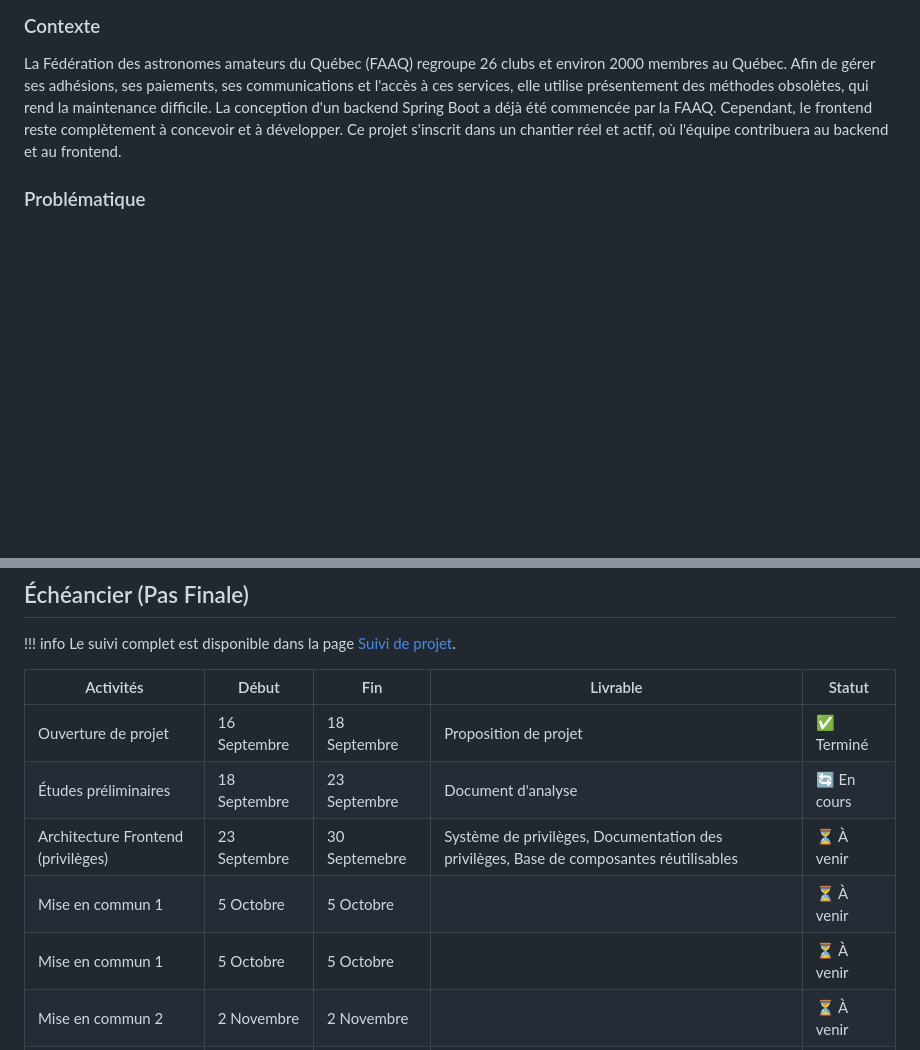
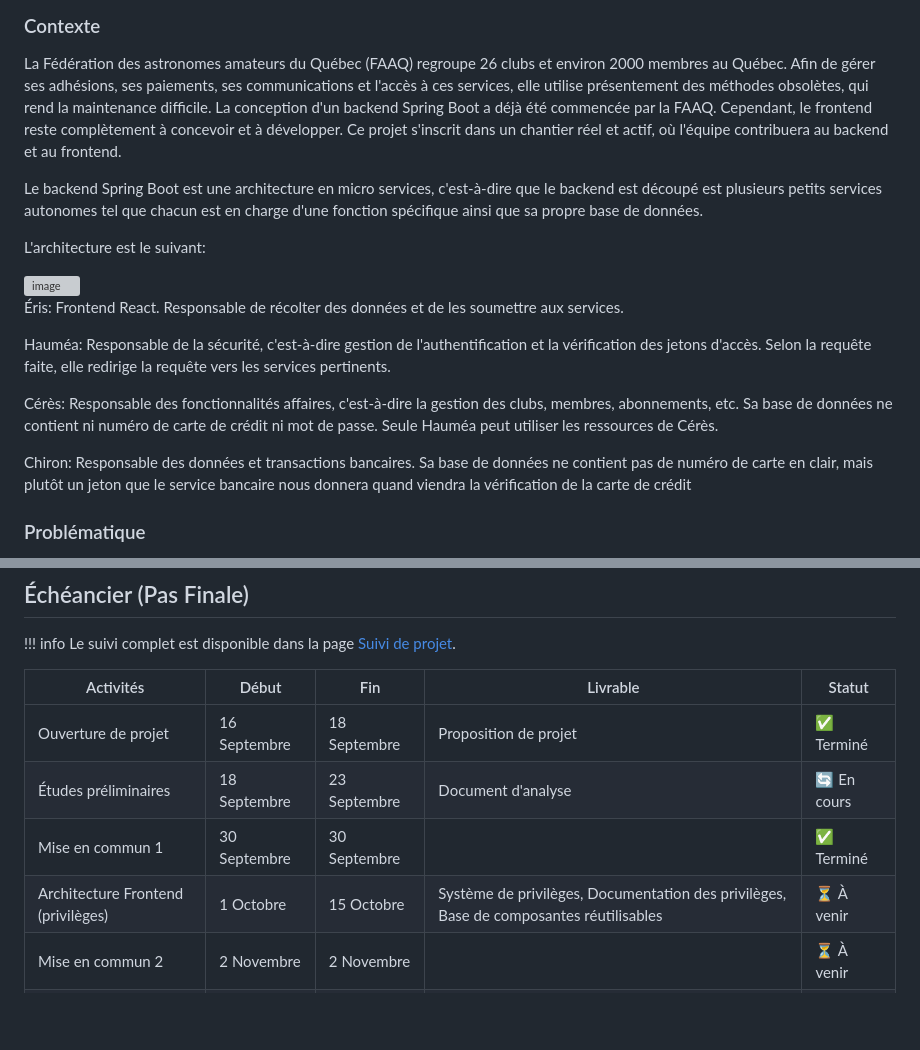
Before and after one commit to Michel5005/IFT3150, a Markdown page: template-projet/docs/index.md, 2 parts joined by grey strips. Rendered like a GitHub page; blank space fills up the shorter version; grey boxes are pictures that could not be loaded.

Commit message:
Added more to context

```diff
--- a/template-projet/docs/index.md
+++ b/template-projet/docs/index.md
@@ -26,6 +26,20 @@ title: Vue d'ensemble du projet
 ### Contexte
 
 La Fédération des astronomes amateurs du Québec (FAAQ) regroupe 26 clubs et environ 2000 membres au Québec. Afin de gérer ses adhésions, ses paiements, ses communications et l'accès à ces services, elle utilise présentement des méthodes obsolètes, qui rend la maintenance difficile. La conception d'un backend Spring Boot a déjà été commencée par la FAAQ. Cependant, le frontend reste complètement à concevoir et à développer. Ce projet s'inscrit dans un chantier réel et actif, où l'équipe contribuera au backend et au frontend.
+
+Le backend Spring Boot est une architecture en micro services, c'est-à-dire que le backend est découpé est plusieurs petits services autonomes tel que chacun est en charge d'une fonction spécifique ainsi que sa propre base de données.
+
+L'architecture est le suivant:
+
+<img width="616" height="264" alt="image" src="https://github.com/user-attachments/assets/b0d16184-1ec3-4c47-8162-a658e6af21df" />
+
+Éris: Frontend React. Responsable de récolter des données et de les soumettre aux services.
+
+Hauméa: Responsable de la sécurité, c'est-à-dire gestion de l'authentification et la vérification des jetons d'accès. Selon la requête faite, elle redirige la requête vers les services pertinents.
+
+Cérès: Responsable des fonctionnalités affaires, c'est-à-dire la gestion des clubs, membres, abonnements, etc. Sa base de données ne contient ni numéro de carte de crédit ni mot de passe. Seule Hauméa peut utiliser les ressources de Cérès.
+
+Chiron: Responsable des données et transactions bancaires. Sa base de données ne contient pas de numéro de carte en clair, mais plutôt un jeton que le service bancaire nous donnera quand viendra la vérification de la carte de crédit
 
 ### Problématique
 
@@ -70,9 +84,8 @@ Sachant que le protoypage a déjà été conçue, la méthodologie qui sera util
 |--------------------------------|---------|---------|-------------------------------------|-------------|
 | Ouverture de projet            | 16 Septembre  | 18 Septembre  | Proposition de projet               | ✅ Terminé  |
 | Études préliminaires           | 18 Septembre   | 23 Septembre  | Document d'analyse                  | 🔄 En cours |
-| Architecture Frontend (privilèges)           | 23 Septembre   | 30 Septemebre  |Système de privilèges, Documentation des privilèges, Base de composantes réutilisables | ⏳ À venir |
-| Mise en commun 1           | 5 Octobre   | 5 Octobre  || ⏳ À venir |
-| Mise en commun 1           | 5 Octobre   | 5 Octobre  || ⏳ À venir |
+| Mise en commun 1           | 30 Septembre   | 30 Septembre  || ✅ Terminé |
+| Architecture Frontend (privilèges)           | 1 Octobre   | 15 Octobre  |Système de privilèges, Documentation des privilèges, Base de composantes réutilisables | ⏳ À venir |
 | Mise en commun 2           | 2 Novembre   | 2 Novembre  || ⏳ À venir |
 | Mise en commun 3           | 23 Novembre   | 23 Novembre  || ⏳ À venir |
 | Présentation + Rapport         | 30 Novembre  | 4 Décembre | Présentation + Rapport              | ⏳ À venir  |
```
